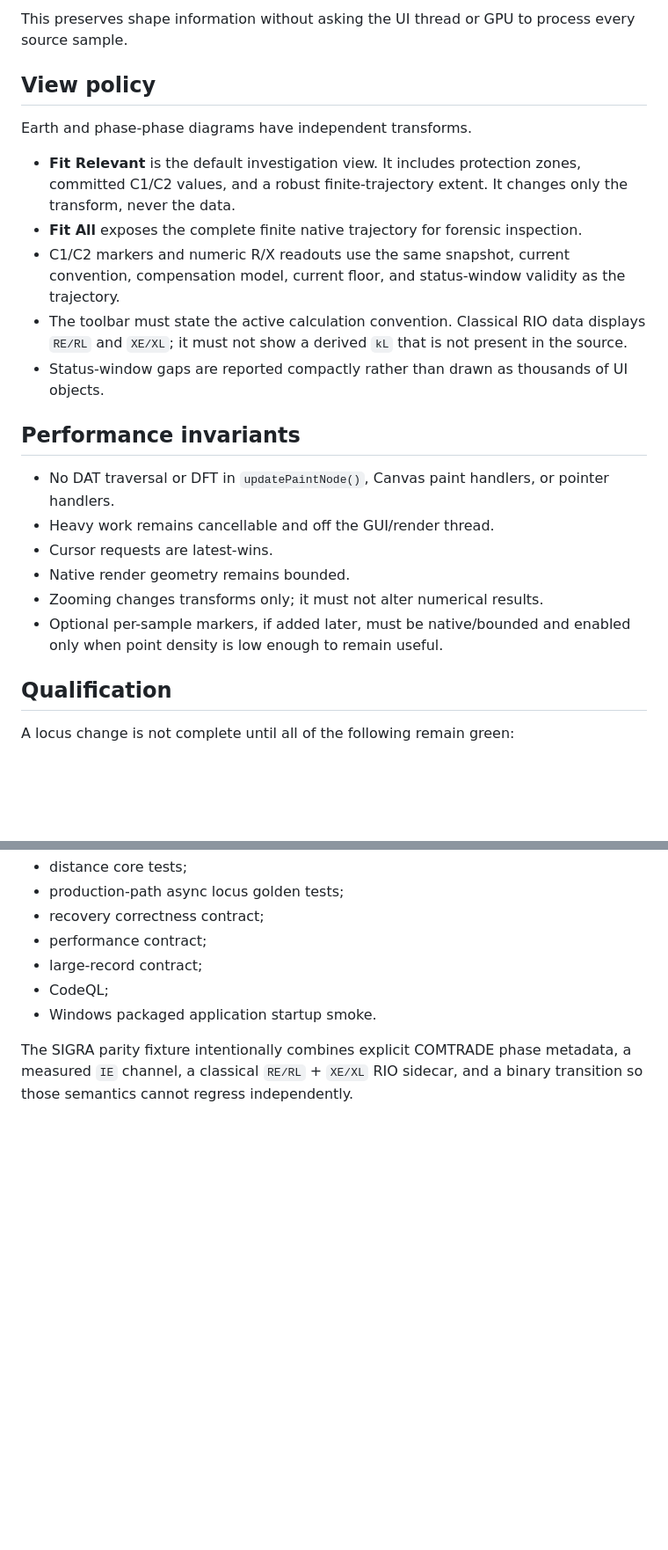
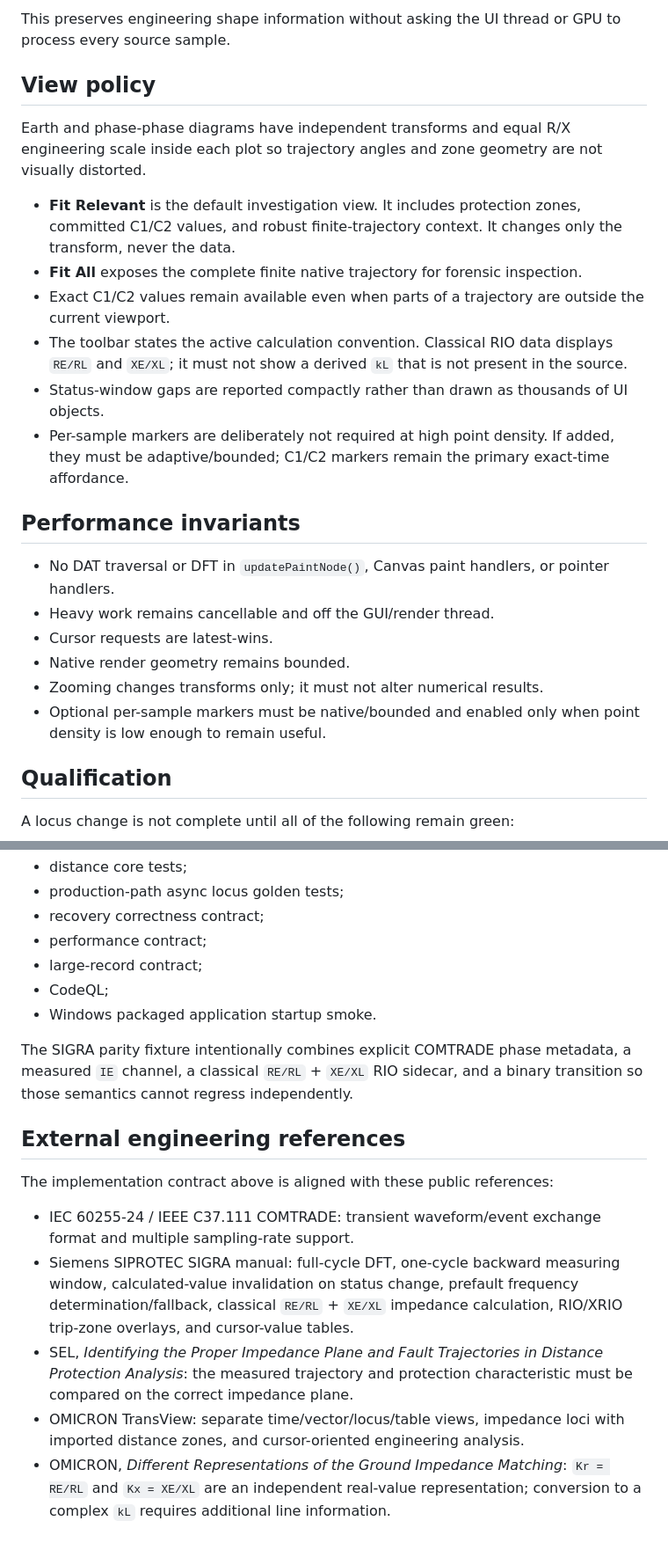
Before and after one commit to masarray/ardirec, a Markdown page: docs/LOCUS_ENGINE.md, 2 parts joined by grey strips. Shown at 88% size. Rendered like a GitHub page; blank space fills up the shorter version.

```diff
--- a/docs/LOCUS_ENGINE.md
+++ b/docs/LOCUS_ENGINE.md
@@ -30,15 +45,16 @@ The numerical worker and renderer have separate budgets:
 
-This preserves shape information without asking the UI thread or GPU to process every source sample.
+This preserves engineering shape information without asking the UI thread or GPU to process every source sample.
 
 ## View policy
 
-Earth and phase-phase diagrams have independent transforms.
+Earth and phase-phase diagrams have independent transforms and equal R/X engineering scale inside each plot so trajectory angles and zone geometry are not visually distorted.
 
-- **Fit Relevant** is the default investigation view. It includes protection zones, committed C1/C2 values, and a robust finite-trajectory extent. It changes only the transform, never the data.
+- **Fit Relevant** is the default investigation view. It includes protection zones, committed C1/C2 values, and robust finite-trajectory context. It changes only the transform, never the data.
 - **Fit All** exposes the complete finite native trajectory for forensic inspection.
-- C1/C2 markers and numeric R/X readouts use the same snapshot, current convention, compensation model, current floor, and status-window validity as the trajectory.
-- The toolbar must state the active calculation convention. Classical RIO data displays `RE/RL` and `XE/XL`; it must not show a derived `kL` that is not present in the source.
+- Exact C1/C2 values remain available even when parts of a trajectory are outside the current viewport.
+- The toolbar states the active calculation convention. Classical RIO data displays `RE/RL` and `XE/XL`; it must not show a derived `kL` that is not present in the source.
 - Status-window gaps are reported compactly rather than drawn as thousands of UI objects.
+- Per-sample markers are deliberately not required at high point density. If added, they must be adaptive/bounded; C1/C2 markers remain the primary exact-time affordance.
 
 ## Performance invariants
 
@@ -47,7 +63,7 @@ Earth and phase-phase diagrams have independent transforms.
 - Cursor requests are latest-wins.
 - Native render geometry remains bounded.
 - Zooming changes transforms only; it must not alter numerical results.
-- Optional per-sample markers, if added later, must be native/bounded and enabled only when point density is low enough to remain useful.
+- Optional per-sample markers must be native/bounded and enabled only when point density is low enough to remain useful.
 
 ## Qualification
 
@@ -62,3 +78,13 @@ A locus change is not complete until all of the following remain green:
 - Windows packaged application startup smoke.
 
 The SIGRA parity fixture intentionally combines explicit COMTRADE phase metadata, a measured `IE` channel, a classical `RE/RL` + `XE/XL` RIO sidecar, and a binary transition so those semantics cannot regress independently.
+
+## External engineering references
+
+The implementation contract above is aligned with these public references:
+
+- IEC 60255-24 / IEEE C37.111 COMTRADE: transient waveform/event exchange format and multiple sampling-rate support.
+- Siemens SIPROTEC SIGRA manual: full-cycle DFT, one-cycle backward measuring window, calculated-value invalidation on status change, prefault frequency determination/fallback, classical `RE/RL` + `XE/XL` impedance calculation, RIO/XRIO trip-zone overlays, and cursor-value tables.
+- SEL, *Identifying the Proper Impedance Plane and Fault Trajectories in Distance Protection Analysis*: the measured trajectory and protection characteristic must be compared on the correct impedance plane.
+- OMICRON TransView: separate time/vector/locus/table views, impedance loci with imported distance zones, and cursor-oriented engineering analysis.
+- OMICRON, *Different Representations of the Ground Impedance Matching*: `Kr = RE/RL` and `Kx = XE/XL` are an independent real-value representation; conversion to a complex `kL` requires additional line information.
```
Also changed, not shown: other parts of docs/LOCUS_ENGINE.md (+22 -7 lines).
